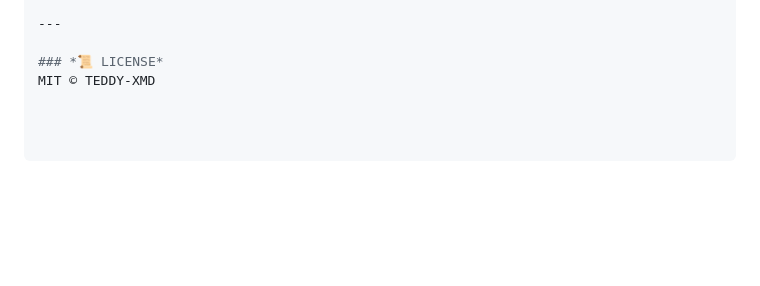
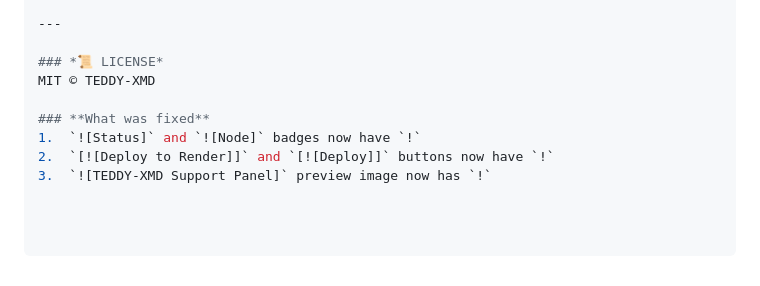
Before and after one commit to Teddyxmd/Teddyxmdsupport, a Markdown page: README.md, the part around one of its changes. Rendered like a GitHub page; blank space fills up the shorter version.

```diff
--- a/README.md
+++ b/README.md
@@ -115,3 +115,8 @@ For bugs or feature requests, open an [Issue](https://github.com/Teddyxmd/teddyx
 
 ### *📜 LICENSE*
 MIT © TEDDY-XMD
+
+### **What was fixed**
+1.  `![Status]` and `![Node]` badges now have `!`
+2.  `[![Deploy to Render]]` and `[![Deploy]]` buttons now have `!`
+3.  `![TEDDY-XMD Support Panel]` preview image now has `!`
```
Also changed, not shown: other parts of README.md (+5 -5 lines).
